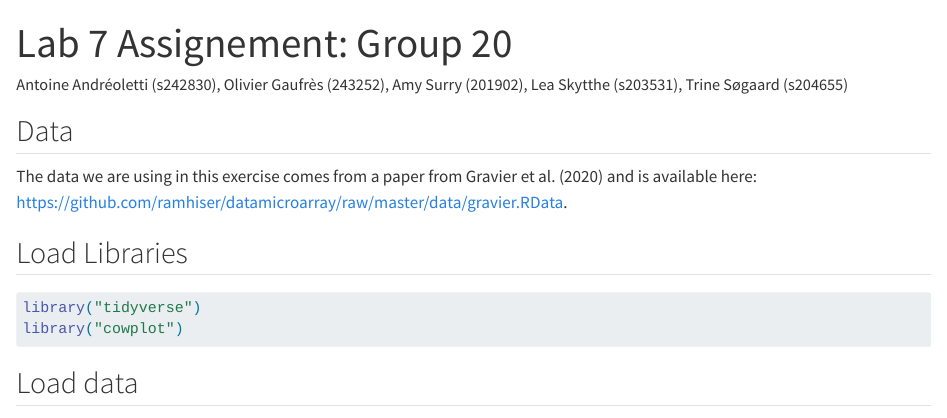
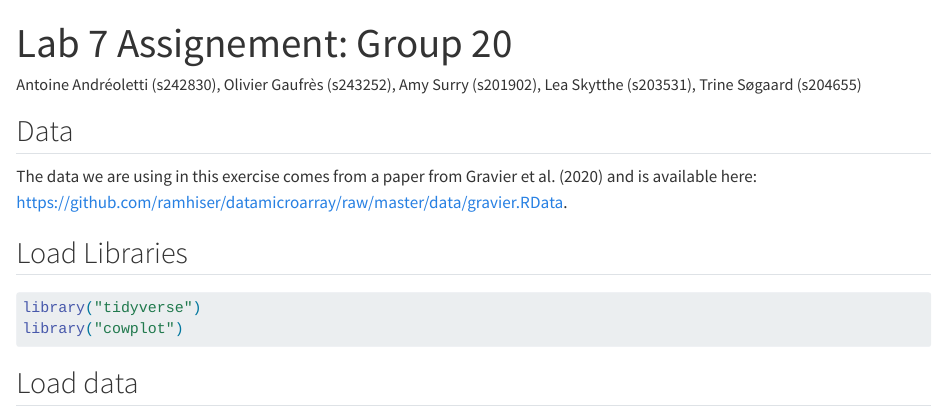
Before and after one commit to rforbiodatascience24/group20, a Quarto document (assignement_lab07_1.qmd): the page in a window 1100 px wide, from its top. Rendered offline with R 4.5, knitr and Pandoc in place of Quarto, with nearby package versions; some code elsewhere in the file could not run offline; common packages that the code uses without loading them are loaded.

Commit message:
small changes

```diff
--- a/assignement_lab07_1.qmd
+++ b/assignement_lab07_1.qmd
@@ -1,6 +1,6 @@
 ---
 title: "Lab 7 Assignement: Group 20"
-author: Antoine Andréoletti (s242830), Olivier Gaufrès (243252), Amy Surry (201902), Lea Skytthe (s203531), Trine Søgaard (s204655)
+author: Antoine Andréoletti (s242830), Olivier Gaufrès (s243252), Amy Surry (s201902), Lea Skytthe (s203531), Trine Søgaard (s204655)
 format:
   html:
     embed-resources: true
```
